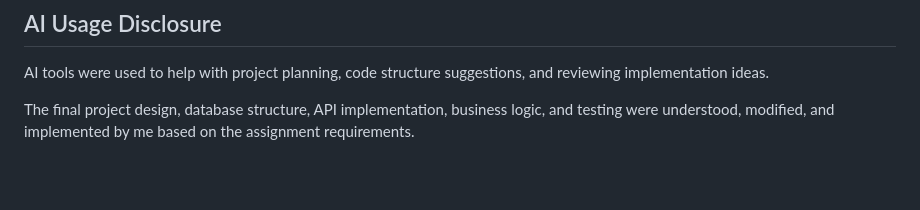
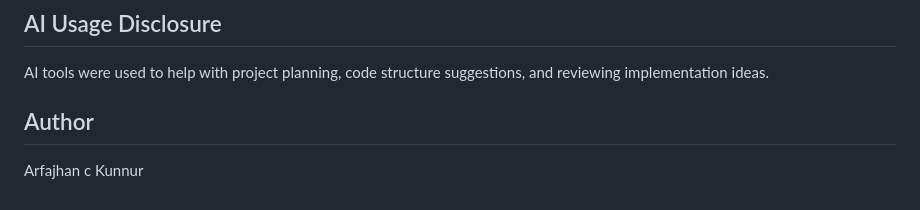
Before and after one commit to arfakunnur/loyalty-engine, a Markdown page: README.md, the part around the change. GitHub-like rendering; blank space fills up the shorter version.

```diff
--- a/README.md
+++ b/README.md
@@ -308,4 +308,5 @@ Rather than deleting data, reversal entries were added to maintain a complete au
 
 AI tools were used to help with project planning, code structure suggestions, and reviewing implementation ideas.
 
-The final project design, database structure, API implementation, business logic, and testing were understood, modified, and implemented by me based on the assignment requirements.
+## Author
+Arfajhan c Kunnur
```
